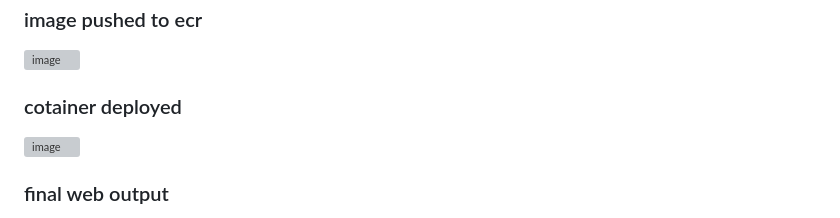
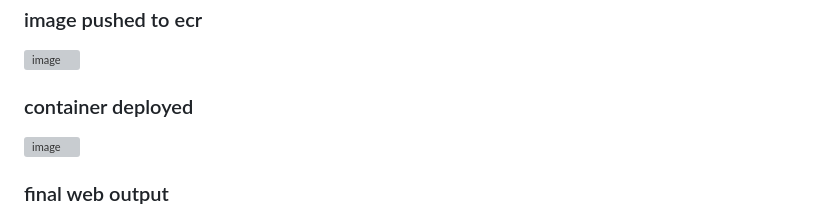
Before and after one commit to pranjalpagaria/devops-intern-assignment-arth, a Markdown page: README.md, the part around the change. Drawn GitHub-style; grey boxes are pictures that could not be loaded.

Commit message:
pipeline-task-final

```diff
--- a/README.md
+++ b/README.md
@@ -165,7 +165,7 @@ After troubleshooting I get to know about only port 80 is open in security group
 ### image pushed to ecr
 <img width="1907" height="834" alt="image" src="https://github.com/user-attachments/assets/a2129d2f-e248-4499-b8c8-896e456a57ab" />
 
-### cotainer deployed
+### container deployed
 <img width="1909" height="807" alt="image" src="https://github.com/user-attachments/assets/5ce066f2-871b-49fb-be23-2eeb9748755d" />
 
 ### final web output
```
